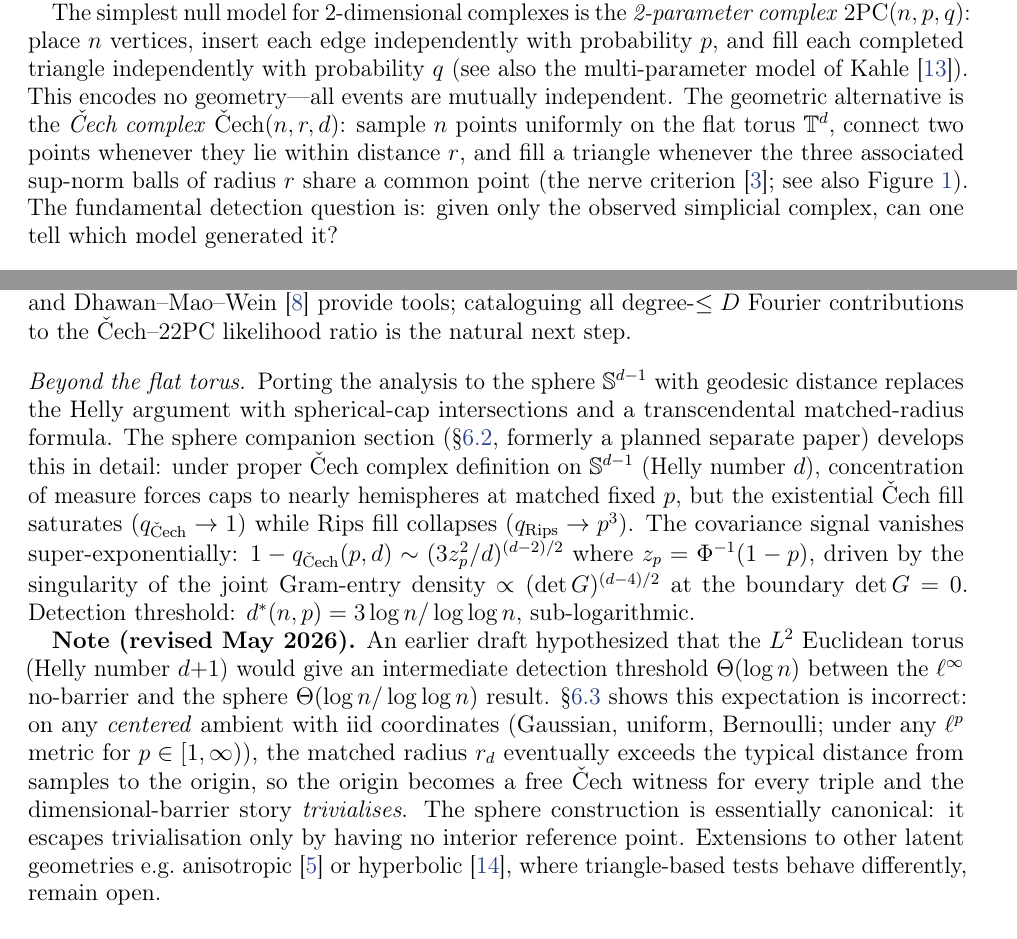
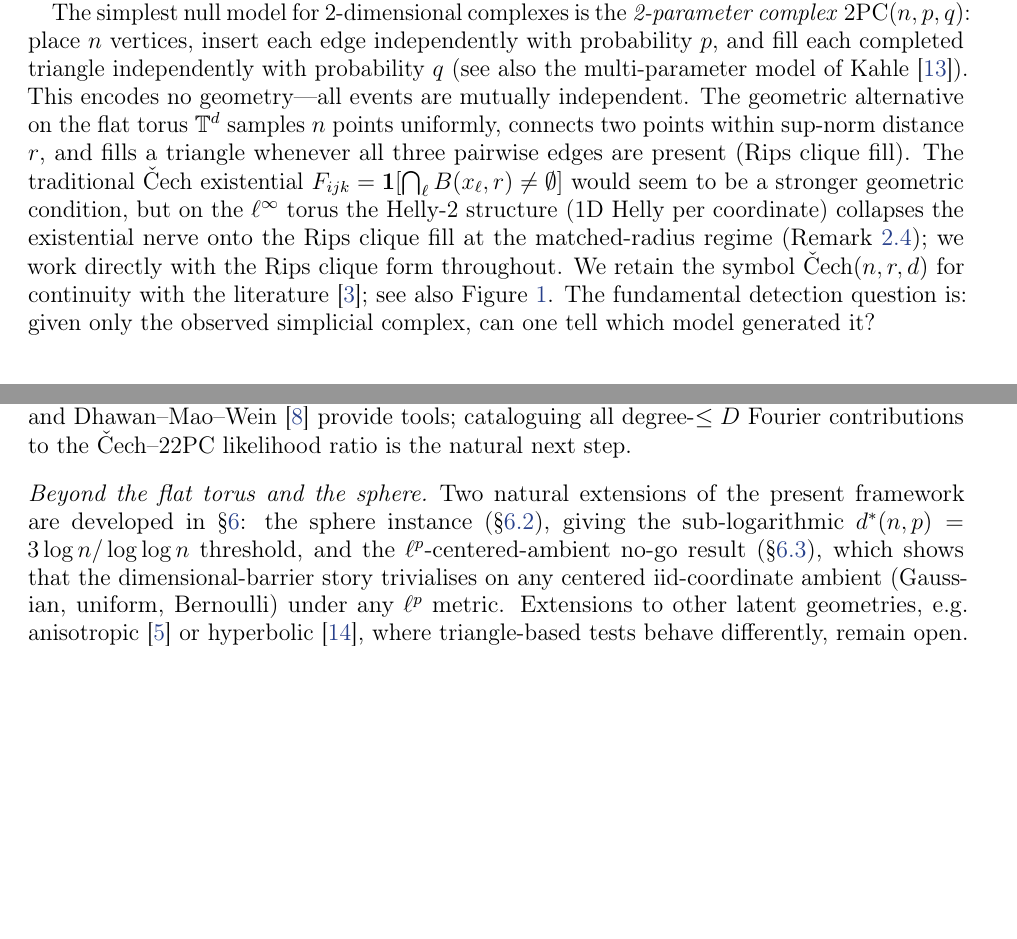
Before and after one commit to davidcagoh/simplicial-latent-geometry, a LaTeX paper (my_theorems/paper.tex): two parts of pages 2 and 15 of 24 before the commit and two parts of pages 2 and 15 of 23 after it, joined at a grey line, cut so that both start at the same text, the shorter picture padded with empty space. Compiled offline with pdfLaTeX.

Commit message:
docs: read-through pass — §1.1 consistency + §5.3 dedup
(1) §1.1 (line ~221-225): old presentation described Čech as the existential
nerve form (∩B≠∅) without acknowledging Helly-2 collapse, inconsistent
with Def 3 (Rips clique form) later in §2. Replaced with a paragraph that
introduces the Rips clique form directly and explains that the existential
collapses onto it via Helly-2; retains the Čech symbol for literature
continuity. Forward-references rem:helly2-collapse.

(2) §5.3 "Beyond the flat torus": previously duplicated the sphere result
content from §6.2 (about 20 lines), reading like an open problem about
work that's actually developed in detail later. Tightened to a single-
paragraph cross-reference to §6 (sphere instance + ℓ^p no-go).

Page count 24 → 23. No undefined references; latexmk clean.

```diff
--- a/my_theorems/paper.tex
+++ b/my_theorems/paper.tex
@@ -218,12 +218,16 @@ The simplest null model for 2-dimensional complexes is the \emph{2-parameter com
 $\PC(n,p,q)$: place $n$ vertices, insert each edge independently with probability $p$, and
 fill each completed triangle independently with probability $q$ (see also the multi-parameter
 model of Kahle~\cite{Kahle2016}). This encodes no geometry---all events are mutually
-independent. The geometric alternative is the \emph{\v{C}ech complex} $\Cech(n,r,d)$: sample
-$n$ points uniformly on the flat torus $\TT^d$, connect two points whenever they lie within
-distance $r$, and fill a triangle whenever the three associated sup-norm balls of radius $r$
-share a common point (the nerve criterion~\cite{Bjorner1995}; see also
-Figure~\ref{fig:models}). The fundamental detection question is: given only
-the observed simplicial complex, can one tell which model generated it?
+independent. The geometric alternative on the flat torus $\TT^d$ samples $n$ points uniformly,
+connects two points within sup-norm distance $r$, and fills a triangle whenever all three
+pairwise edges are present (Rips clique fill). The traditional \v{C}ech existential
+$F_{ijk} = \mathbf{1}[\bigcap_\ell B(x_\ell, r) \neq \emptyset]$ would seem to be a stronger
+geometric condition, but on the $\ell^\infty$ torus the Helly-2 structure (1D Helly per
+coordinate) collapses the existential nerve onto the Rips clique fill at the matched-radius
+regime (Remark~\ref{rem:helly2-collapse}); we work directly with the Rips clique form
+throughout. We retain the symbol $\Cech(n,r,d)$ for continuity with the literature
+\cite{Bjorner1995}; see also Figure~\ref{fig:models}. The fundamental detection question is:
+given only the observed simplicial complex, can one tell which model generated it?
 
 \subsection{Related Work}\label{sec:related}
 
@@ -1095,32 +1099,15 @@ and Dhawan--Mao--Wein~\cite{DhawanMaoWein2023} provide tools; cataloguing all
 degree-$\leq D$ Fourier contributions to the \v{C}ech--$2\PC$ likelihood ratio is the
 natural next step.
 
-\subsubsection*{Beyond the flat torus}
-Porting the analysis to the sphere $\Sph^{d-1}$ with geodesic distance replaces the
-Helly argument with spherical-cap intersections and a transcendental matched-radius
-formula. The sphere companion section (\S\ref{sec:sphere-instance}, formerly a planned
-separate paper) develops this in detail: under
-proper \v{C}ech complex definition on $\Sph^{d-1}$ (Helly number $d$), concentration
-of measure forces caps to nearly hemispheres at matched fixed $p$, but the existential
-\v{C}ech fill saturates ($q_{\text{\v{C}ech}} \to 1$) while Rips fill collapses
-($q_{\text{Rips}} \to p^3$). The covariance signal vanishes super-exponentially:
-$1 - q_{\text{\v{C}ech}}(p,d) \sim (3 z_p^2/d)^{(d-2)/2}$ where $z_p = \Phi^{-1}(1-p)$,
-driven by the singularity of the joint Gram-entry density
-$\propto (\det G)^{(d-4)/2}$ at the boundary $\det G = 0$. Detection threshold:
-$d^*(n,p) = 3 \log n / \log\log n$, sub-logarithmic.
-
-\textbf{Note (revised May 2026).} An earlier draft hypothesized that the $L^2$ Euclidean
-torus (Helly number $d{+}1$) would give an intermediate detection threshold $\Theta(\log n)$
-between the $\ell^\infty$ no-barrier and the sphere $\Theta(\log n / \log\log n)$ result.
-\S\ref{sec:lp-nogo} shows this expectation is incorrect: on any \emph{centered}
-ambient with iid coordinates (Gaussian, uniform, Bernoulli; under any $\ell^p$ metric
-for $p \in [1,\infty)$), the matched radius $r_d$ eventually exceeds the typical
-distance from samples to the origin, so the origin becomes a free \v{C}ech witness for
-every triple and the dimensional-barrier story \emph{trivialises}. The sphere construction
-is essentially canonical: it escapes trivialisation only by having no interior reference
-point. Extensions to other latent geometries e.g.\ anisotropic~\cite{Brennan2022}
-or hyperbolic~\cite{Litvak2022}, where triangle-based tests behave differently,
-remain open.
+\subsubsection*{Beyond the flat torus and the sphere}
+Two natural extensions of the present framework are developed in
+\S\ref{sec:sister-instances}: the sphere instance (\S\ref{sec:sphere-instance}), giving
+the sub-logarithmic $d^*(n,p) = 3 \log n / \log\log n$ threshold, and the
+$\ell^p$-centered-ambient no-go result (\S\ref{sec:lp-nogo}), which shows that the
+dimensional-barrier story trivialises on any centered iid-coordinate ambient
+(Gaussian, uniform, Bernoulli) under any $\ell^p$ metric. Extensions to other latent
+geometries, e.g.\ anisotropic~\cite{Brennan2022} or hyperbolic~\cite{Litvak2022},
+where triangle-based tests behave differently, remain open.
 
 %% ─────────────────────────────────────────────────────────────────────────────
 \section{Sister Instances: A Unified Three-Instance Framework}\label{sec:sister-instances}
```
